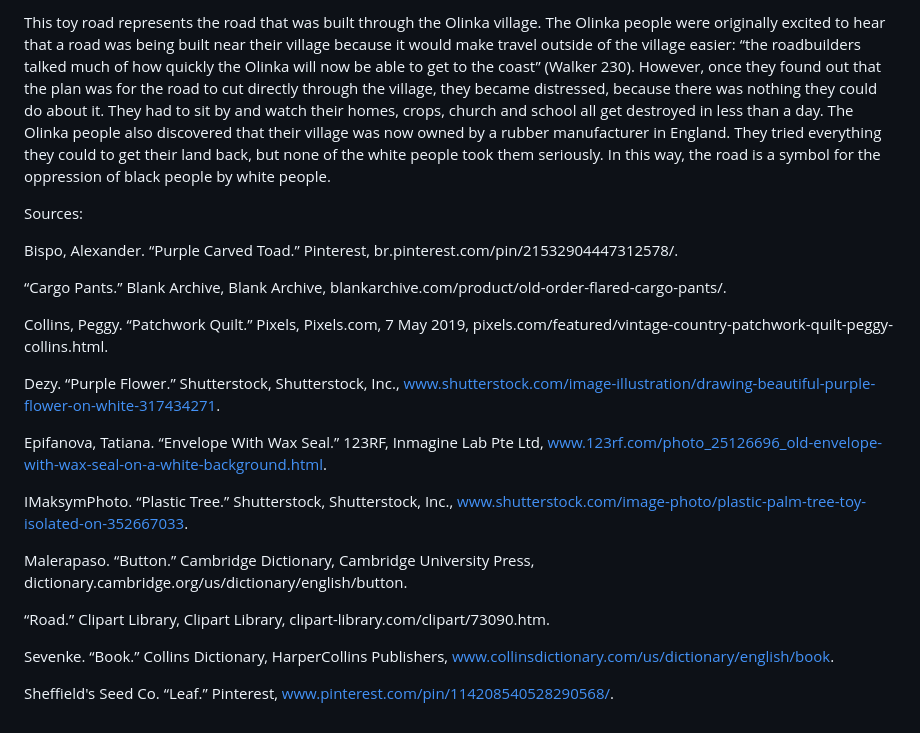
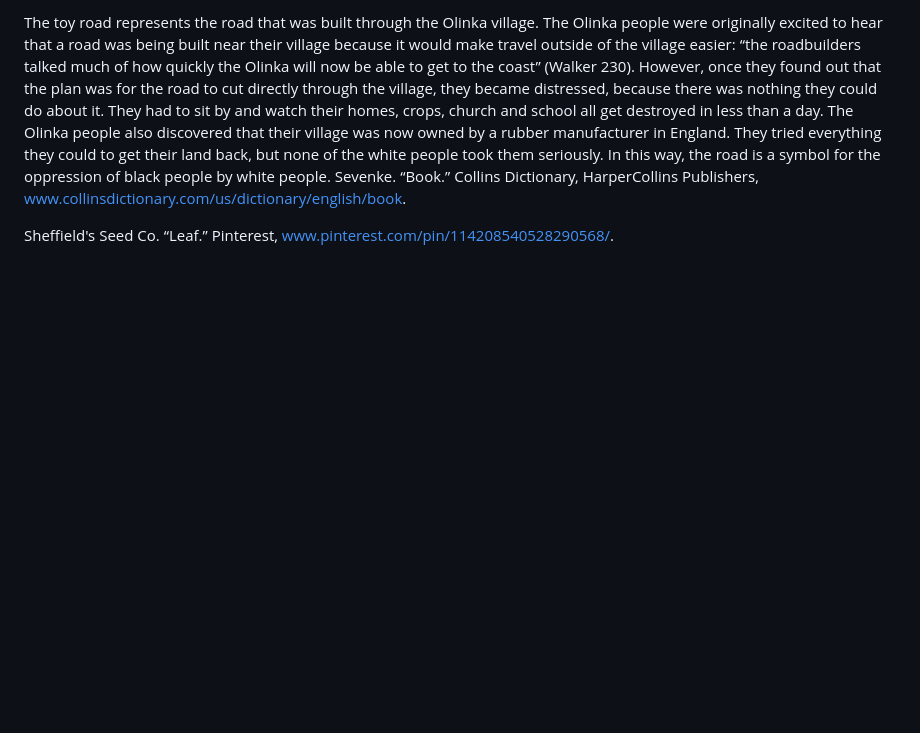
Before and after one commit to nitya-babbar/time-capsule, a Markdown page: README.md, the part around one of its changes. Drawn GitHub-style; blank space fills up the shorter version.

```diff
--- a/README.md
+++ b/README.md
@@ -44,24 +44,5 @@ This quilt is another item that is important to the plot of the novel. It is a s
 
-This toy road represents the road that was built through the Olinka village. The Olinka people were originally excited to hear that a road was being built near their village because it would make travel outside of the village easier: “the roadbuilders talked much of how quickly the Olinka will now be able to get to the coast” (Walker 230). However, once they found out that the plan was for the road to cut directly through the village, they became distressed, because there was nothing they could do about it. They had to sit by and watch their homes, crops, church and school all get destroyed in less than a day. The Olinka people also discovered that their village was now owned by a rubber manufacturer in England. They tried everything they could to get their land back, but none of the white people took them seriously. In this way, the road is a symbol for the oppression of black people by white people.
-
-Sources:
-
-Bispo, Alexander. “Purple Carved Toad.” Pinterest, br.pinterest.com/pin/21532904447312578/.
-
-“Cargo Pants.” Blank Archive, Blank Archive, blankarchive.com/product/old-order-flared-cargo-pants/.
-
-Collins, Peggy. “Patchwork Quilt.” Pixels, Pixels.com, 7 May 2019, pixels.com/featured/vintage-country-patchwork-quilt-peggy-collins.html.
-
-Dezy. “Purple Flower.” Shutterstock, Shutterstock, Inc., www.shutterstock.com/image-illustration/drawing-beautiful-purple-flower-on-white-317434271.
-
-Epifanova, Tatiana. “Envelope With Wax Seal.” 123RF, Inmagine Lab Pte Ltd, www.123rf.com/photo_25126696_old-envelope-with-wax-seal-on-a-white-background.html.
-
-IMaksymPhoto. “Plastic Tree.” Shutterstock, Shutterstock, Inc., www.shutterstock.com/image-photo/plastic-palm-tree-toy-isolated-on-352667033.
-
-Malerapaso. “Button.” Cambridge Dictionary, Cambridge University Press, dictionary.cambridge.org/us/dictionary/english/button.
-
-“Road.” Clipart Library, Clipart Library, clipart-library.com/clipart/73090.htm.
-
+The toy road represents the road that was built through the Olinka village. The Olinka people were originally excited to hear that a road was being built near their village because it would make travel outside of the village easier: “the roadbuilders talked much of how quickly the Olinka will now be able to get to the coast” (Walker 230). However, once they found out that the plan was for the road to cut directly through the village, they became distressed, because there was nothing they could do about it. They had to sit by and watch their homes, crops, church and school all get destroyed in less than a day. The Olinka people also discovered that their village was now owned by a rubber manufacturer in England. They tried everything they could to get their land back, but none of the white people took them seriously. In this way, the road is a symbol for the oppression of black people by white people.
 Sevenke. “Book.” Collins Dictionary, HarperCollins Publishers, www.collinsdictionary.com/us/dictionary/english/book.
 
 Sheffield's Seed Co. “Leaf.” Pinterest, www.pinterest.com/pin/114208540528290568/.
```
Also changed, not shown: other parts of README.md (+9 -9 lines).
